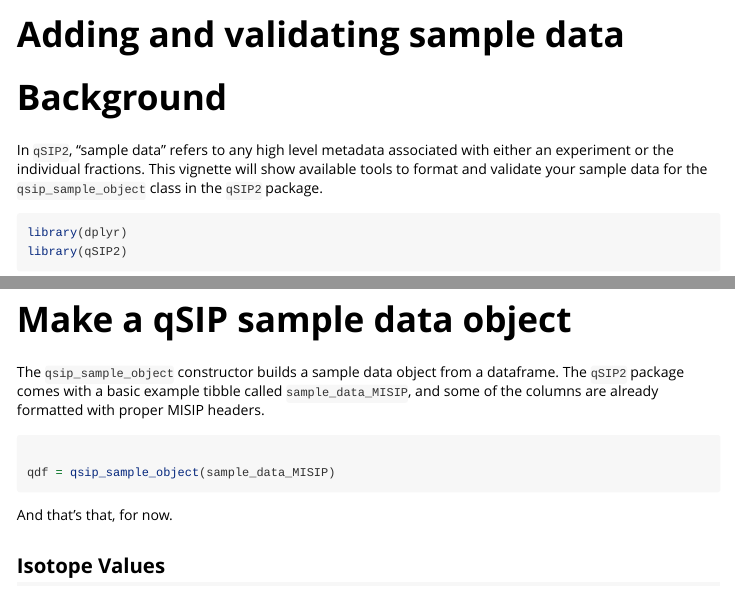
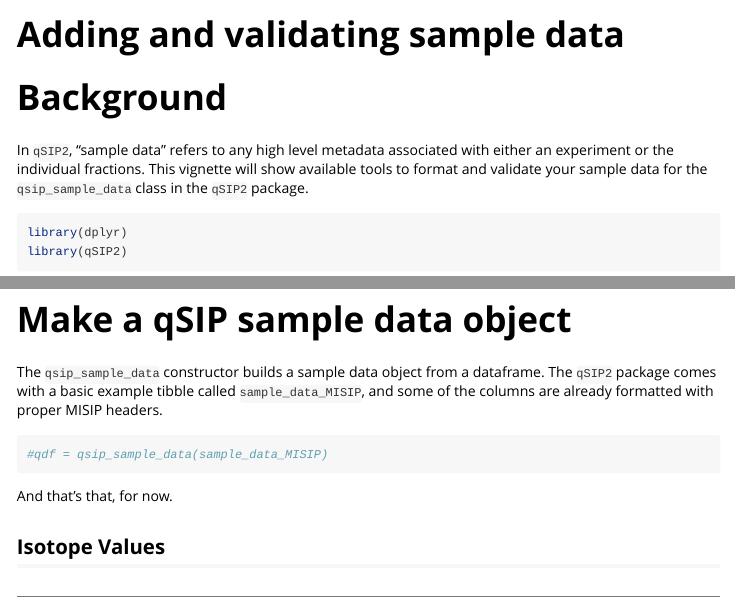
Before and after one commit to jeffkimbrel/qSIP2, an R Markdown document (vignettes/sample_data.Rmd): the page in a window 1100 px wide, from its top, and a second part further down, joined at a grey line. Rendered offline with R 4.5, knitr and Pandoc, with nearby package versions; the code chunks are not run, so their results and figures are left out.

Commit message:
update vignette for new sample data name

````diff
--- a/vignettes/sample_data.Rmd
+++ b/vignettes/sample_data.Rmd
@@ -18,7 +18,7 @@ knitr::opts_chunk$set(
 
 # Background
 
-In `qSIP2`, "sample data" refers to any high level metadata associated with either an experiment or the individual fractions. This vignette will show available tools to format and validate your sample data for the `qsip_sample_object` class in the `qSIP2` package.
+In `qSIP2`, "sample data" refers to any high level metadata associated with either an experiment or the individual fractions. This vignette will show available tools to format and validate your sample data for the `qsip_sample_data` class in the `qSIP2` package.
 
 ```{r setup, message=FALSE}
 library(dplyr)
@@ -107,11 +107,10 @@ add_gradient_pos_rel_amt(sample_data_MISIP,
 
 # Make a qSIP sample data object
 
-The `qsip_sample_object` constructor builds a sample data object from a dataframe. The `qSIP2` package comes with a basic example tibble called `sample_data_MISIP`, and some of the columns are already formatted with proper MISIP headers.
+The `qsip_sample_data` constructor builds a sample data object from a dataframe. The `qSIP2` package comes with a basic example tibble called `sample_data_MISIP`, and some of the columns are already formatted with proper MISIP headers.
 
 ```{r}
-
-qdf = qsip_sample_object(sample_data_MISIP)
+#qdf = qsip_sample_data(sample_data_MISIP)
 ```
 
 And that's that, for now.
````
Also changed, not shown: 1 other file.
